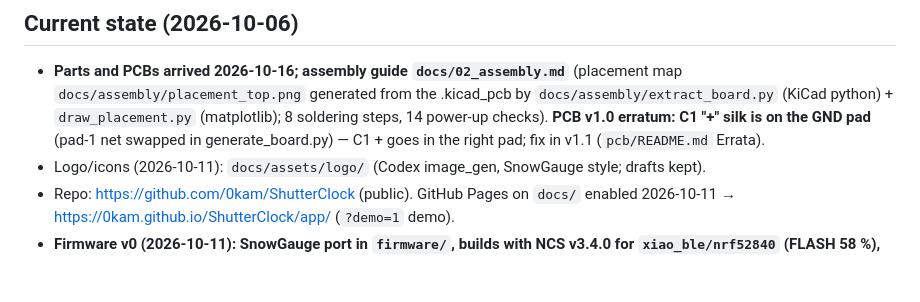
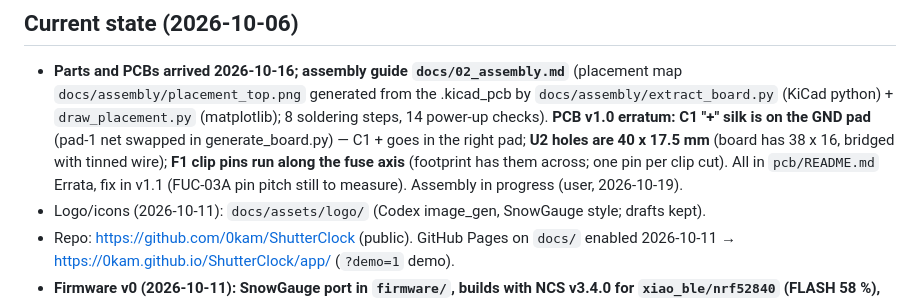
Before and after one commit to 0kam/ShutterClock, a Markdown page: CLAUDE.md, the part around the change. GitHub-like rendering; blank space fills up the shorter version.

```diff
--- a/CLAUDE.md
+++ b/CLAUDE.md
@@ -66,7 +66,10 @@ camera from a 12 V solar-charged battery. Sister project of SnowGauge.
   `docs/assembly/placement_top.png` generated from the .kicad_pcb by
   `docs/assembly/extract_board.py` (KiCad python) + `draw_placement.py` (matplotlib); 8 soldering
   steps, 14 power-up checks). **PCB v1.0 erratum: C1 "+" silk is on the GND pad** (pad-1 net
-  swapped in generate_board.py) — C1 + goes in the right pad; fix in v1.1 (`pcb/README.md` Errata).
+  swapped in generate_board.py) — C1 + goes in the right pad; **U2 holes are 40 x 17.5 mm** (board
+  has 38 x 16, bridged with tinned wire); **F1 clip pins run along the fuse axis** (footprint has
+  them across; one pin per clip cut). All in `pcb/README.md` Errata, fix in v1.1 (FUC-03A pin pitch
+  still to measure). Assembly in progress (user, 2026-10-19).
 - Logo/icons (2026-10-11): `docs/assets/logo/` (Codex image_gen, SnowGauge style; drafts kept).
 - Repo: https://github.com/0kam/ShutterClock (public). GitHub Pages on `docs/`
   enabled 2026-10-11 → https://0kam.github.io/ShutterClock/app/ (`?demo=1` demo).
```
Also changed, not shown: docs/02_assembly.md (+8 -7 lines), pcb/README.md (+9 -2 lines).
